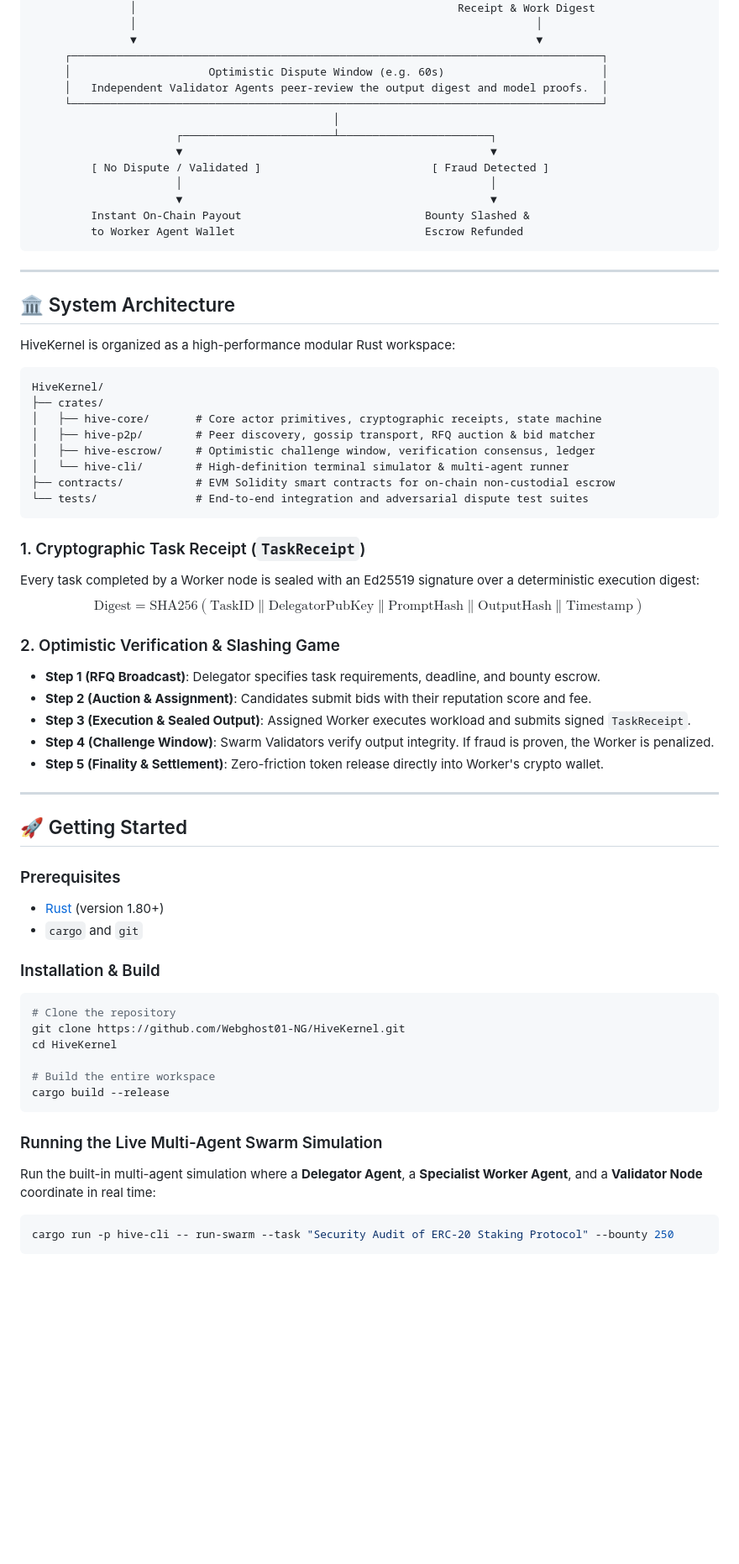
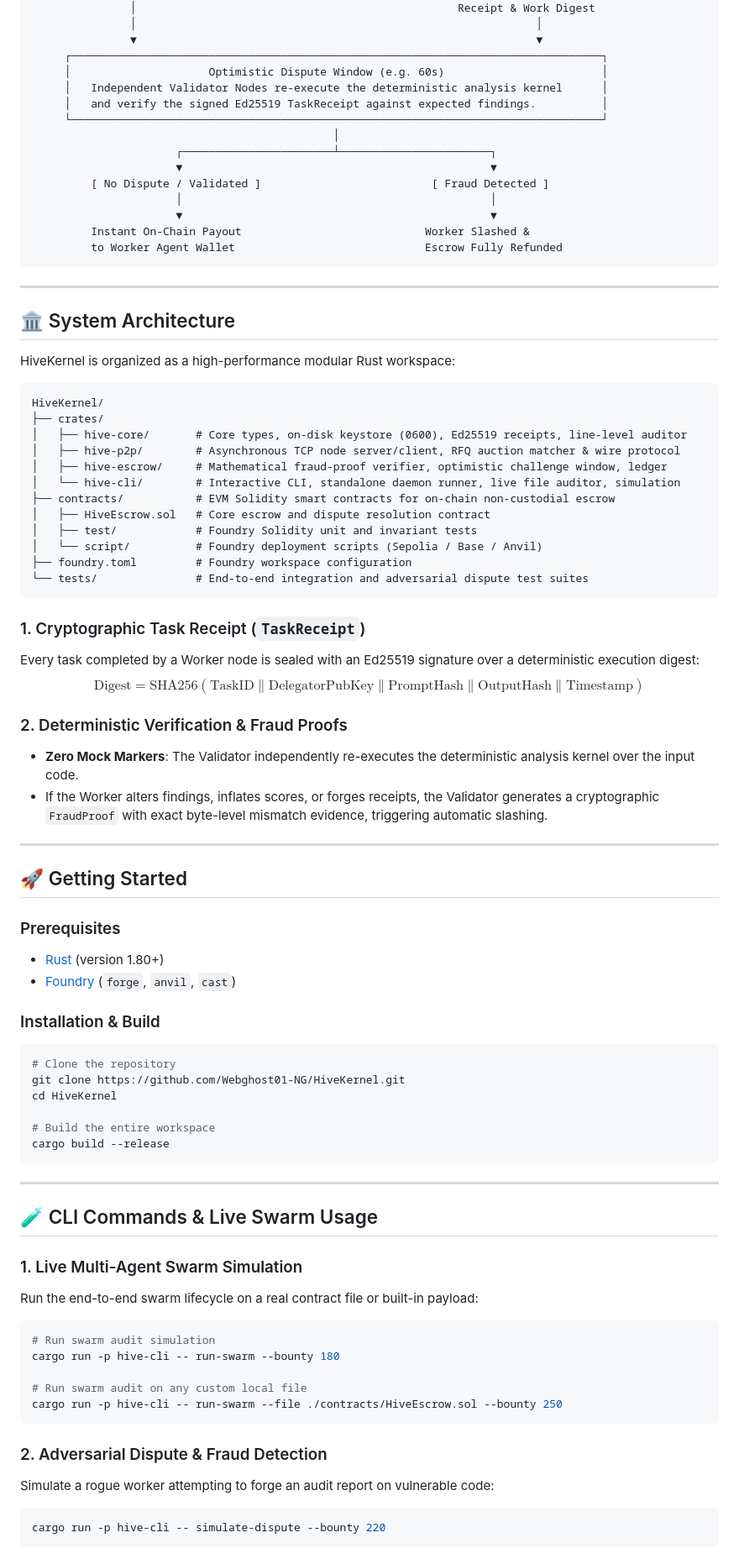
Before and after one commit to Webghost01-NG/HiveKernel, a Markdown page: README.md, the part around one of its changes. Shown at 84% size. Drawn GitHub-style; blank space fills up the shorter version.

Commit message:
docs: update README with Foundry tests, TCP daemons, keygen, and live CLI commands

````diff
--- a/README.md
+++ b/README.md
@@ -50,7 +51,8 @@ However, existing frameworks suffer from critical flaws:
                ▼                                                             ▼
      ┌─────────────────────────────────────────────────────────────────────────────────┐
      │                     Optimistic Dispute Window (e.g. 60s)                        │
-     │   Independent Validator Agents peer-review the output digest and model proofs.  │
+     │   Independent Validator Nodes re-execute the deterministic analysis kernel      │
+     │   and verify the signed Ed25519 TaskReceipt against expected findings.          │
      └─────────────────────────────────────────────────────────────────────────────────┘
                                               │
                       ┌───────────────────────┴───────────────────────┐
@@ -58,8 +60,8 @@ However, existing frameworks suffer from critical flaws:
          [ No Dispute / Validated ]                          [ Fraud Detected ]
                       │                                               │
                       ▼                                               ▼
-         Instant On-Chain Payout                            Bounty Slashed &
-         to Worker Agent Wallet                             Escrow Refunded
+         Instant On-Chain Payout                            Worker Slashed &
+         to Worker Agent Wallet                             Escrow Fully Refunded
 ```
 
 ---
@@ -71,11 +73,15 @@ HiveKernel is organized as a high-performance modular Rust workspace:
 ```text
 HiveKernel/
 ├── crates/
-│   ├── hive-core/       # Core actor primitives, cryptographic receipts, state machine
-│   ├── hive-p2p/        # Peer discovery, gossip transport, RFQ auction & bid matcher
-│   ├── hive-escrow/     # Optimistic challenge window, verification consensus, ledger
-│   └── hive-cli/        # High-definition terminal simulator & multi-agent runner
+│   ├── hive-core/       # Core types, on-disk keystore (0600), Ed25519 receipts, line-level auditor
+│   ├── hive-p2p/        # Asynchronous TCP node server/client, RFQ auction matcher & wire protocol
+│   ├── hive-escrow/     # Mathematical fraud-proof verifier, optimistic challenge window, ledger
+│   └── hive-cli/        # Interactive CLI, standalone daemon runner, live file auditor, simulation
 ├── contracts/           # EVM Solidity smart contracts for on-chain non-custodial escrow
+│   ├── HiveEscrow.sol   # Core escrow and dispute resolution contract
+│   ├── test/            # Foundry Solidity unit and invariant tests
+│   └── script/          # Foundry deployment scripts (Sepolia / Base / Anvil)
+├── foundry.toml         # Foundry workspace configuration
 └── tests/               # End-to-end integration and adversarial dispute test suites
 ```
 
@@ -83,12 +89,9 @@ HiveKernel/
 Every task completed by a Worker node is sealed with an Ed25519 signature over a deterministic execution digest:
 $$\text{Digest} = \text{SHA256}(\text{TaskID} \parallel \text{DelegatorPubKey} \parallel \text{PromptHash} \parallel \text{OutputHash} \parallel \text{Timestamp})$$
 
-### 2. Optimistic Verification & Slashing Game
-- **Step 1 (RFQ Broadcast)**: Delegator specifies task requirements, deadline, and bounty escrow.
-- **Step 2 (Auction & Assignment)**: Candidates submit bids with their reputation score and fee.
-- **Step 3 (Execution & Sealed Output)**: Assigned Worker executes workload and submits signed `TaskReceipt`.
-- **Step 4 (Challenge Window)**: Swarm Validators verify output integrity. If fraud is proven, the Worker is penalized.
-- **Step 5 (Finality & Settlement)**: Zero-friction token release directly into Worker's crypto wallet.
+### 2. Deterministic Verification & Fraud Proofs
+- **Zero Mock Markers**: The Validator independently re-executes the deterministic analysis kernel over the input code.
+- If the Worker alters findings, inflates scores, or forges receipts, the Validator generates a cryptographic `FraudProof` with exact byte-level mismatch evidence, triggering automatic slashing.
 
 ---
 
@@ -96,7 +99,7 @@ $$\text{Digest} = \text{SHA256}(\text{TaskID} \parallel \text{DelegatorPubKey} \
 
 ### Prerequisites
 - [Rust](https://www.rust-lang.org/) (version 1.80+)
-- `cargo` and `git`
+- [Foundry](https://getfoundry.sh/) (`forge`, `anvil`, `cast`)
 
 ### Installation & Build
 
@@ -109,9 +112,25 @@ cd HiveKernel
 cargo build --release
 ```
 
-### Running the Live Multi-Agent Swarm Simulation
+---
 
-Run the built-in multi-agent simulation where a **Delegator Agent**, a **Specialist Worker Agent**, and a **Validator Node** coordinate in real time:
+## 🧪 CLI Commands & Live Swarm Usage
+
+### 1. Live Multi-Agent Swarm Simulation
+Run the end-to-end swarm lifecycle on a real contract file or built-in payload:
 
 ```bash
-cargo run -p hive-cli -- run-swarm --task "Security Audit of ERC-20 Staking Protocol" --bounty 250
+# Run swarm audit simulation
+cargo run -p hive-cli -- run-swarm --bounty 180
+
+# Run swarm audit on any custom local file
+cargo run -p hive-cli -- run-swarm --file ./contracts/HiveEscrow.sol --bounty 250
+```
+
+### 2. Adversarial Dispute & Fraud Detection
+Simulate a rogue worker attempting to forge an audit report on vulnerable code:
+
+```bash
+cargo run -p hive-cli -- simulate-dispute --bounty 220
+```
+
````
Also changed, not shown: other parts of README.md (+45 -15 lines).
